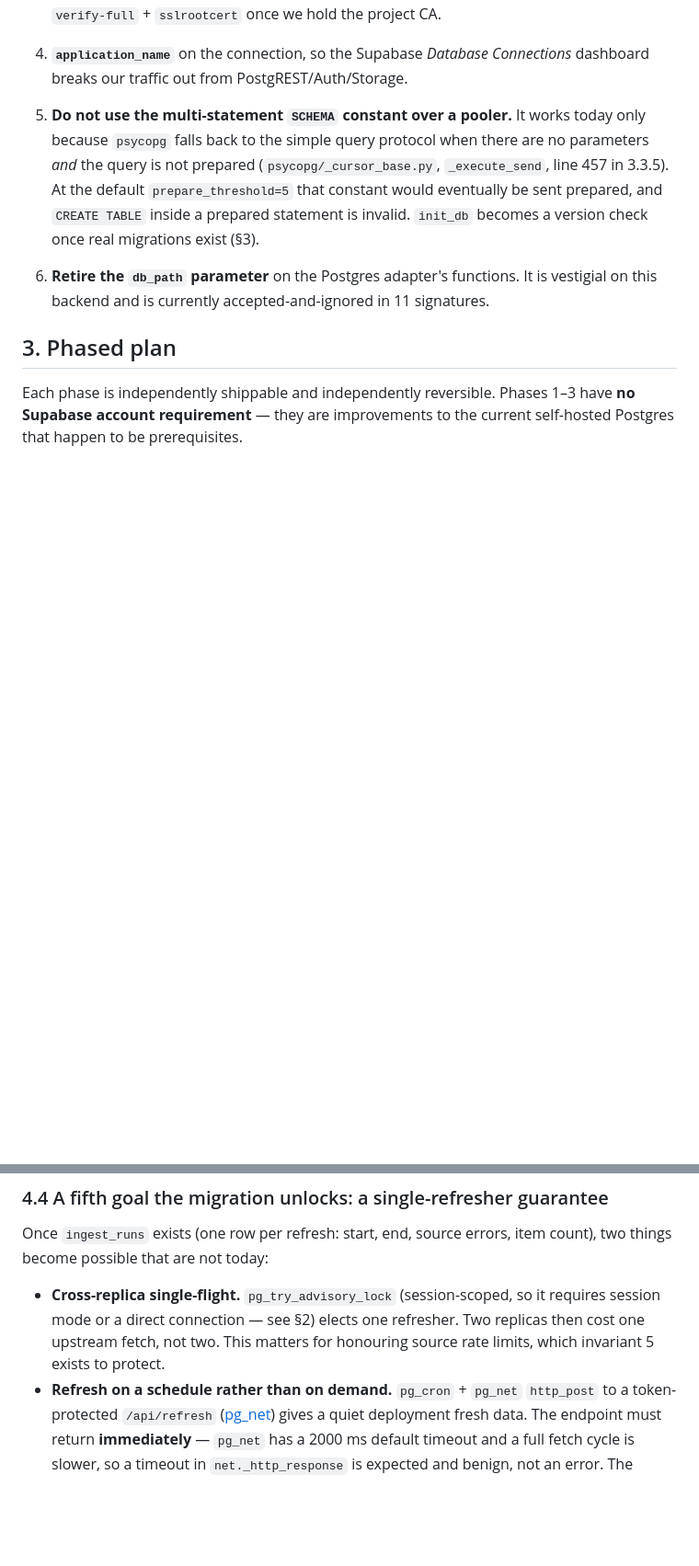
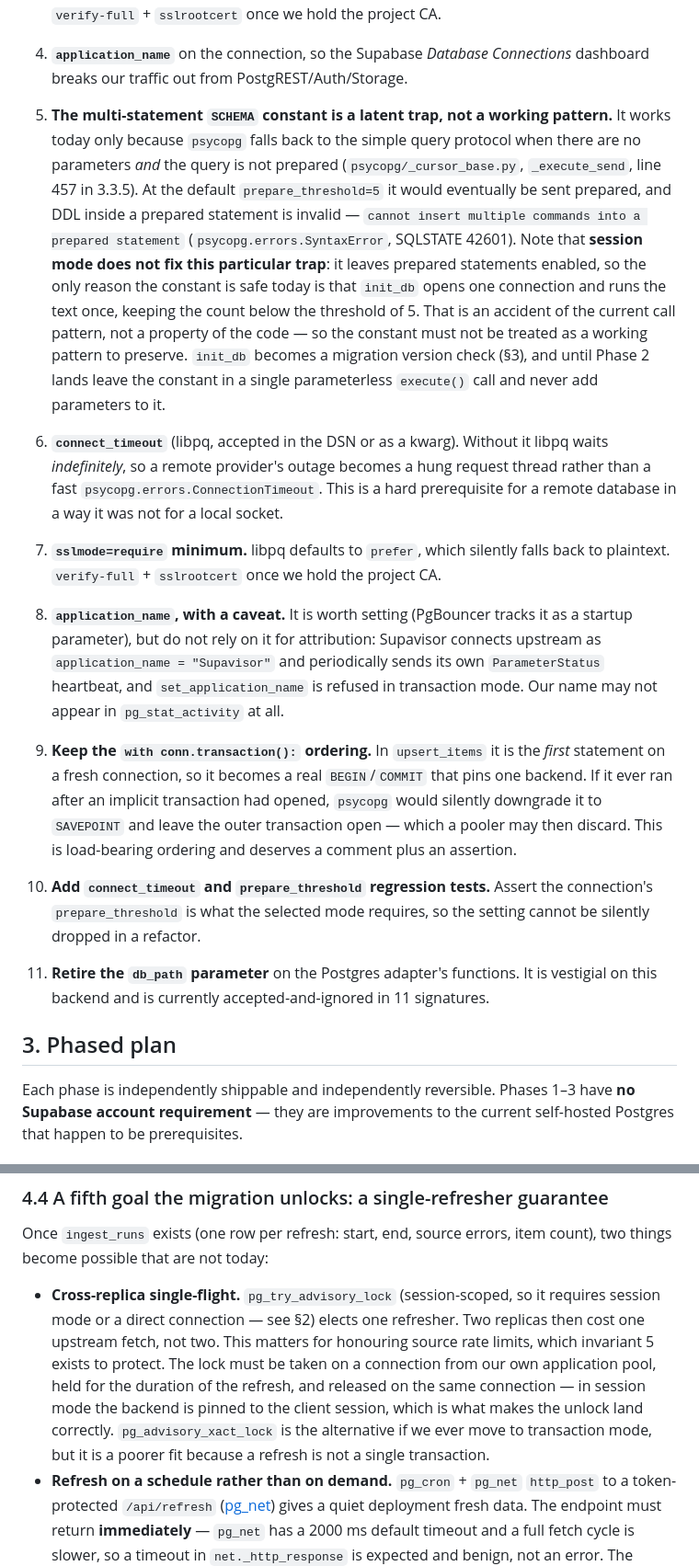
Before and after one commit to sredevopsorg/sredevopsorg-sec-feed, a Markdown page: docs/supabase-migration-plan.md, 2 parts joined by grey strips. Shown at 92% size. Rendered like a GitHub page; blank space fills up the shorter version.

Commit message:
docs: add connect_timeout and drop a self-contradiction about SCHEMA
Folds in the full psycopg/pooler verification report. Two substantive
corrections and four hardenings:

- Removed a contradiction the first draft introduced. Change #5 said "do not
  use the multi-statement SCHEMA constant over a pooler" (it breaks once
  autoprepare triggers, because DDL cannot be prepared), while the report's
  suggestion was to "keep it and add a guard". The plan now states the real
  position: session mode does NOT fix this trap, and the constant is safe today
  only because init_db runs the text once on a fresh connection, keeping the
  count below the threshold of 5. That is an accident of the call pattern, so
  the constant must not be preserved as a pattern; init_db becomes a version
  check, with the single-parameterless-execute form as a stopgap.
- Added connect_timeout, which was missing and is a hard prerequisite for a
  remote database: without it libpq waits indefinitely, so a provider outage
  becomes a hung request thread instead of a fast ConnectionTimeout.

Also recorded:

- application_name is worth setting but must not be relied on for attribution:
  Supavisor connects upstream as "Supavisor" and sends its own ParameterStatus
  heartbeat, and set_application_name is refused in transaction mode.
- with conn.transaction() being the first statement in upsert_items is
  load-bearing: after an implicit transaction it would silently degrade to
  SAVEPOINT and leave the outer transaction open, which a pooler may discard.
- The refresh advisory lock must be taken and released on the same pooled
  connection; session mode pins the backend, which is what makes the unlock
  land. pg_advisory_xact_lock is the transaction-mode alternative but fits
  worse, since a refresh is not a single transaction.
- Regression tests asserting prepare_threshold and connect_timeout.

```diff
--- a/docs/supabase-migration-plan.md
+++ b/docs/supabase-migration-plan.md
@@ -164,15 +164,45 @@ but it is the reason not to set a large `max_size` "just in case".
    project CA.
 4. **`application_name`** on the connection, so the Supabase *Database
    Connections* dashboard breaks our traffic out from PostgREST/Auth/Storage.
-5. **Do not use the multi-statement `SCHEMA` constant over a pooler.** It works
-   today only because `psycopg` falls back to the simple query protocol when
-   there are no parameters *and* the query is not prepared
-   (`psycopg/_cursor_base.py`, `_execute_send`, line 457 in 3.3.5). At the default
-   `prepare_threshold=5` that constant would eventually be sent prepared, and
-   `CREATE TABLE` inside a prepared statement is invalid. `init_db` becomes a
-   version check once real migrations exist (§3).
-6. **Retire the `db_path` parameter** on the Postgres adapter's functions. It is
-   vestigial on this backend and is currently accepted-and-ignored in 11
+5. **The multi-statement `SCHEMA` constant is a latent trap, not a working
+   pattern.** It works today only because `psycopg` falls back to the simple
+   query protocol when there are no parameters *and* the query is not prepared
+   (`psycopg/_cursor_base.py`, `_execute_send`, line 457 in 3.3.5). At the
+   default `prepare_threshold=5` it would eventually be sent prepared, and DDL
+   inside a prepared statement is invalid — `cannot insert multiple commands into
+   a prepared statement` (`psycopg.errors.SyntaxError`, SQLSTATE 42601). Note
+   that **session mode does not fix this particular trap**: it leaves prepared
+   statements enabled, so the only reason the constant is safe today is that
+   `init_db` opens one connection and runs the text once, keeping the count below
+   the threshold of 5. That is an accident of the current call pattern, not a
+   property of the code — so the constant must not be treated as a working
+   pattern to preserve. `init_db` becomes a migration version check (§3), and
+   until Phase 2 lands leave the constant in a single parameterless `execute()`
+   call and never add parameters to it.
+6. **`connect_timeout`** (libpq, accepted in the DSN or as a kwarg). Without it
+   libpq waits *indefinitely*, so a remote provider's outage becomes a hung
+   request thread rather than a fast `psycopg.errors.ConnectionTimeout`. This is
+   a hard prerequisite for a remote database in a way it was not for a local
+   socket.
+7. **`sslmode=require` minimum.** libpq defaults to `prefer`, which silently
+   falls back to plaintext. `verify-full` + `sslrootcert` once we hold the
+   project CA.
+8. **`application_name`, with a caveat.** It is worth setting (PgBouncer tracks
+   it as a startup parameter), but do not rely on it for attribution: Supavisor
+   connects upstream as `application_name = "Supavisor"` and periodically sends
+   its own `ParameterStatus` heartbeat, and `set_application_name` is refused in
+   transaction mode. Our name may not appear in `pg_stat_activity` at all.
+9. **Keep the `with conn.transaction():` ordering.** In `upsert_items` it is the
+   *first* statement on a fresh connection, so it becomes a real `BEGIN`/`COMMIT`
+   that pins one backend. If it ever ran after an implicit transaction had
+   opened, `psycopg` would silently downgrade it to `SAVEPOINT` and leave the
+   outer transaction open — which a pooler may then discard. This is load-bearing
+   ordering and deserves a comment plus an assertion.
+10. **Add `connect_timeout` and `prepare_threshold` regression tests.** Assert the
+    connection's `prepare_threshold` is what the selected mode requires, so the
+    setting cannot be silently dropped in a refactor.
+11. **Retire the `db_path` parameter** on the Postgres adapter's functions. It is
+    vestigial on this backend and is currently accepted-and-ignored in 11
    signatures.
 
 ## 3. Phased plan
@@ -418,7 +448,12 @@ count), two things become possible that are not today:
 - **Cross-replica single-flight.** `pg_try_advisory_lock` (session-scoped, so it
   requires session mode or a direct connection — see §2) elects one refresher.
   Two replicas then cost one upstream fetch, not two. This matters for honouring
-  source rate limits, which invariant 5 exists to protect.
+  source rate limits, which invariant 5 exists to protect. The lock must be taken
+  on a connection from our own application pool, held for the duration of the
+  refresh, and released on the same connection — in session mode the backend is
+  pinned to the client session, which is what makes the unlock land correctly.
+  `pg_advisory_xact_lock` is the alternative if we ever move to transaction mode,
+  but it is a poorer fit because a refresh is not a single transaction.
 - **Refresh on a schedule rather than on demand.** `pg_cron` + `pg_net`
   `http_post` to a token-protected `/api/refresh`
   ([pg_net](https://supabase.com/docs/guides/database/extensions/pg_net)) gives a
```
Also changed, not shown: docs/adr/0005-supabase-hosted-postgres.md (+1 -1 lines).
